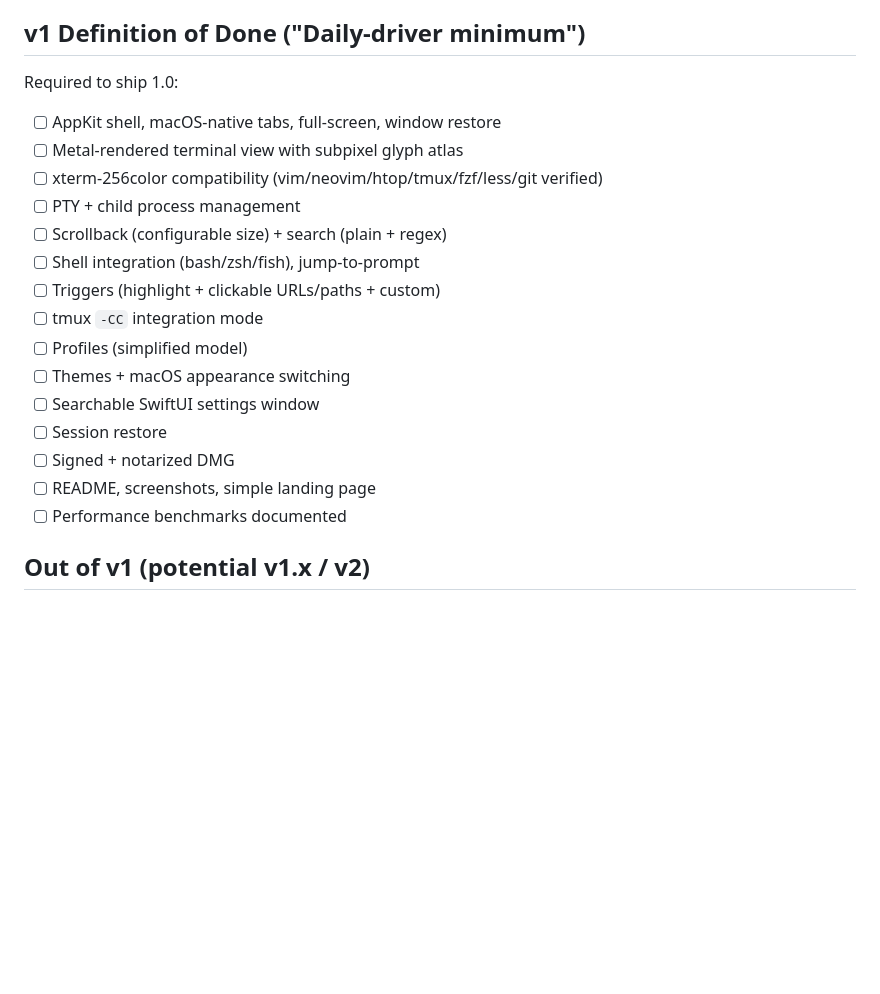
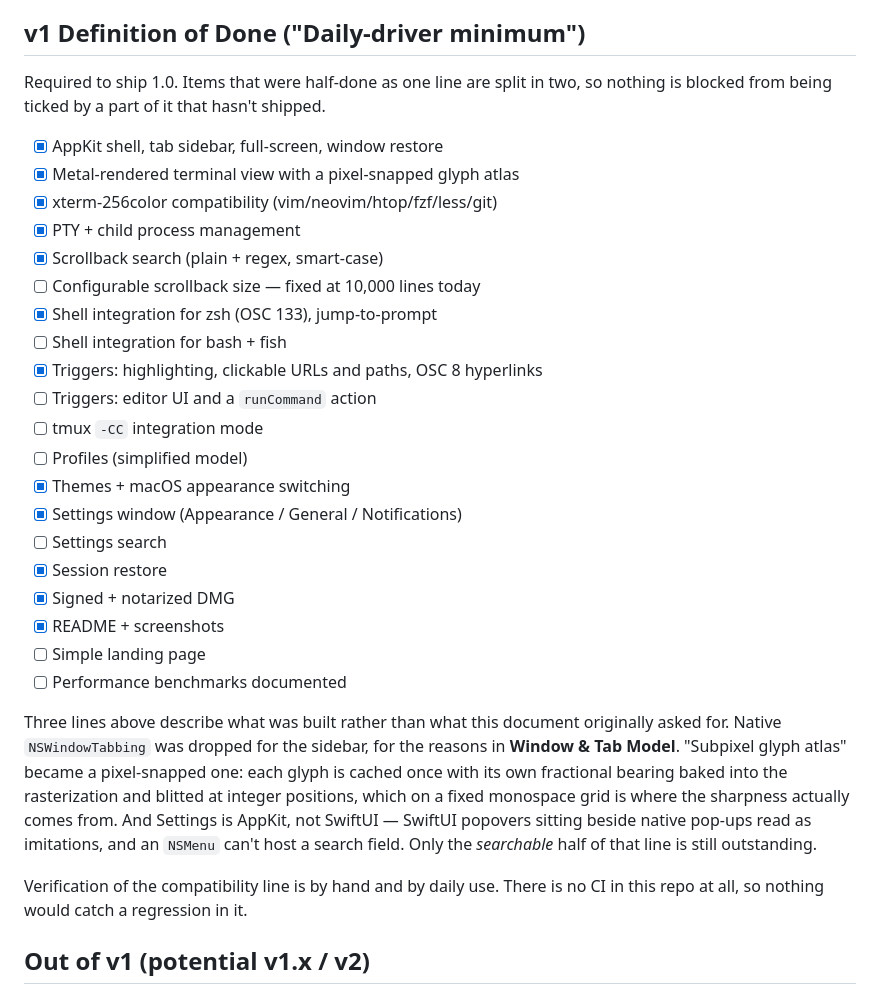
Before and after one commit to d0x2a/mTerm, a Markdown page: SPEC.md, the part around the change. Rendered like a GitHub page; blank space fills up the shorter version.

Commit message:
Make the v1 checklist say where the project actually is
Every box in the Definition of Done was unchecked, including the AppKit
shell, the Metal renderer, the PTY, session restore and the notarized DMG —
all of which shipped some versions ago. A checklist that reads as 0/15 when
it's really 13/20 is worse than none: it can't be used to decide what's left.

Boxes now reflect the code, audited against it rather than from memory.

Four lines each mixed something shipped with something that didn't, so none
of them could ever be ticked. Split, so the remaining half is visible:
scrollback search shipped but its size is still hardcoded at 10,000 lines;
zsh integration and jump-to-prompt shipped but bash and fish didn't; link
triggers shipped but the editor UI and runCommand didn't; the Settings
window shipped but its search didn't.

Three lines described a design that was deliberately abandoned — native
NSWindowTabbing, a subpixel atlas, and a SwiftUI settings window. They now
describe what was built, with the reasoning recorded underneath so the
deviations don't read as things still owed.

The compatibility line is qualified: it's verified by hand and by daily use,
and with no CI in the repo nothing would catch a regression in it.

Still outstanding for 1.0: tmux -CC, Profiles, bash + fish integration, the
triggers editor, Settings search, configurable scrollback, a landing page,
and documented benchmarks.

```diff
--- a/SPEC.md
+++ b/SPEC.md
@@ -221,23 +221,42 @@ These are targets, not measurements. There is no benchmark harness and no perf C
 
 ## v1 Definition of Done ("Daily-driver minimum")
 
-Required to ship 1.0:
+Required to ship 1.0. Items that were half-done as one line are split in two,
+so nothing is blocked from being ticked by a part of it that hasn't shipped.
 
-- [ ] AppKit shell, macOS-native tabs, full-screen, window restore
-- [ ] Metal-rendered terminal view with subpixel glyph atlas
-- [ ] xterm-256color compatibility (vim/neovim/htop/tmux/fzf/less/git verified)
-- [ ] PTY + child process management
-- [ ] Scrollback (configurable size) + search (plain + regex)
-- [ ] Shell integration (bash/zsh/fish), jump-to-prompt
-- [ ] Triggers (highlight + clickable URLs/paths + custom)
+- [x] AppKit shell, tab sidebar, full-screen, window restore
+- [x] Metal-rendered terminal view with a pixel-snapped glyph atlas
+- [x] xterm-256color compatibility (vim/neovim/htop/fzf/less/git)
+- [x] PTY + child process management
+- [x] Scrollback search (plain + regex, smart-case)
+- [ ] Configurable scrollback size — fixed at 10,000 lines today
+- [x] Shell integration for zsh (OSC 133), jump-to-prompt
+- [ ] Shell integration for bash + fish
+- [x] Triggers: highlighting, clickable URLs and paths, OSC 8 hyperlinks
+- [ ] Triggers: editor UI and a `runCommand` action
 - [ ] tmux `-CC` integration mode
 - [ ] Profiles (simplified model)
-- [ ] Themes + macOS appearance switching
-- [ ] Searchable SwiftUI settings window
-- [ ] Session restore
-- [ ] Signed + notarized DMG
-- [ ] README, screenshots, simple landing page
+- [x] Themes + macOS appearance switching
+- [x] Settings window (Appearance / General / Notifications)
+- [ ] Settings search
+- [x] Session restore
+- [x] Signed + notarized DMG
+- [x] README + screenshots
+- [ ] Simple landing page
 - [ ] Performance benchmarks documented
+
+Three lines above describe what was built rather than what this document
+originally asked for. Native `NSWindowTabbing` was dropped for the sidebar, for
+the reasons in **Window & Tab Model**. "Subpixel glyph atlas" became a
+pixel-snapped one: each glyph is cached once with its own fractional bearing
+baked into the rasterization and blitted at integer positions, which on a fixed
+monospace grid is where the sharpness actually comes from. And Settings is
+AppKit, not SwiftUI — SwiftUI popovers sitting beside native pop-ups read as
+imitations, and an `NSMenu` can't host a search field. Only the *searchable*
+half of that line is still outstanding.
+
+Verification of the compatibility line is by hand and by daily use. There is no
+CI in this repo at all, so nothing would catch a regression in it.
 
 ## Out of v1 (potential v1.x / v2)
 
```
